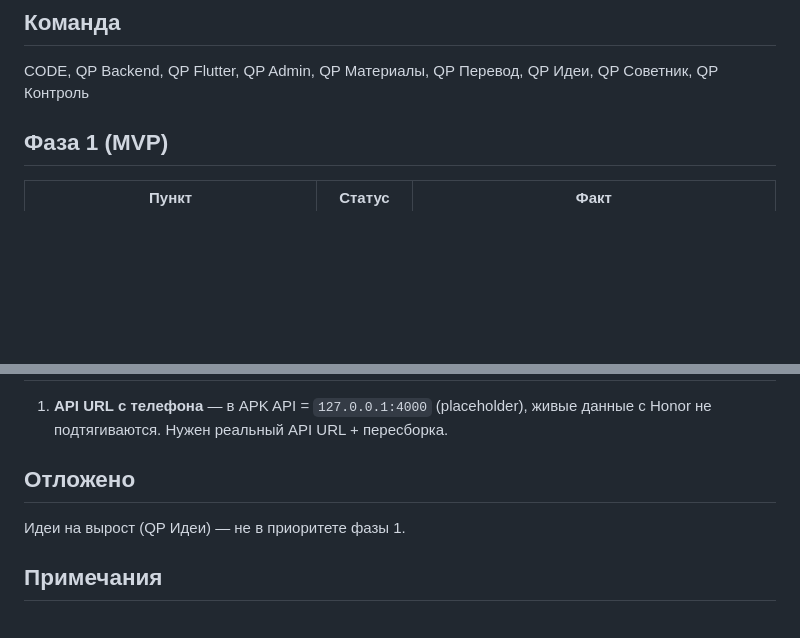
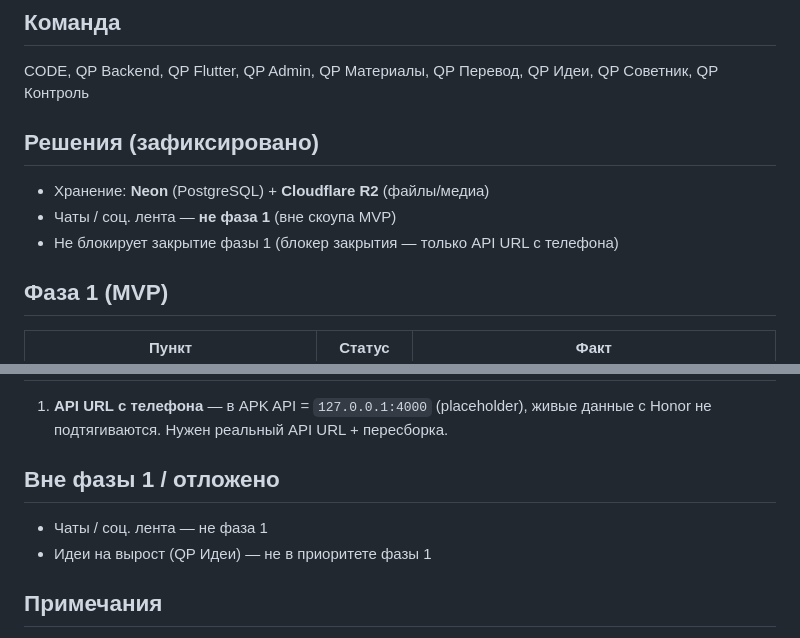
Before and after one commit to legion44439/quran-plus, a Markdown page: docs/STATUS.md, 2 parts joined by grey strips. GitHub-like rendering; blank space fills up the shorter version.

Commit message:
docs: STATUS — Neon+R2 зафиксированы; чаты не фаза 1

```diff
--- a/docs/STATUS.md
+++ b/docs/STATUS.md
@@ -7,6 +7,11 @@
 
 ## Команда
 CODE, QP Backend, QP Flutter, QP Admin, QP Материалы, QP Перевод, QP Идеи, QP Советник, QP Контроль
+
+## Решения (зафиксировано)
+- Хранение: **Neon** (PostgreSQL) + **Cloudflare R2** (файлы/медиа)
+- Чаты / соц. лента — **не фаза 1** (вне скоупа MVP)
+- Не блокирует закрытие фазы 1 (блокер закрытия — только API URL с телефона)
 
 ## Фаза 1 (MVP)
 
@@ -47,8 +52,9 @@ CODE, QP Backend, QP Flutter, QP Admin, QP Материалы, QP Перевод
 ## Блокеры
 1. **API URL с телефона** — в APK API = `127.0.0.1:4000` (placeholder), живые данные с Honor не подтягиваются. Нужен реальный API URL + пересборка.
 
-## Отложено
-Идеи на вырост (QP Идеи) — не в приоритете фазы 1.
+## Вне фазы 1 / отложено
+- Чаты / соц. лента — не фаза 1
+- Идеи на вырост (QP Идеи) — не в приоритете фазы 1
 
 ## Примечания
 - Приоритеты меняет только Sanat / QP Советник.
```
